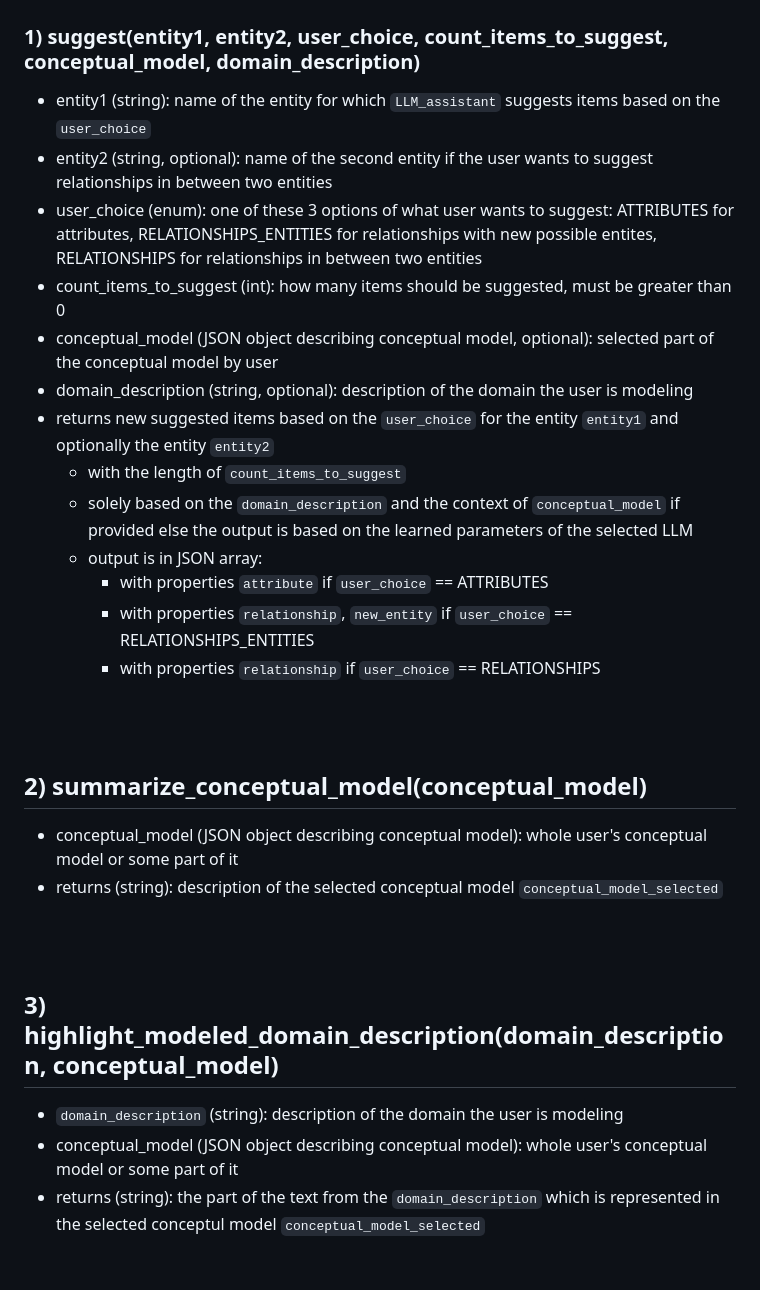
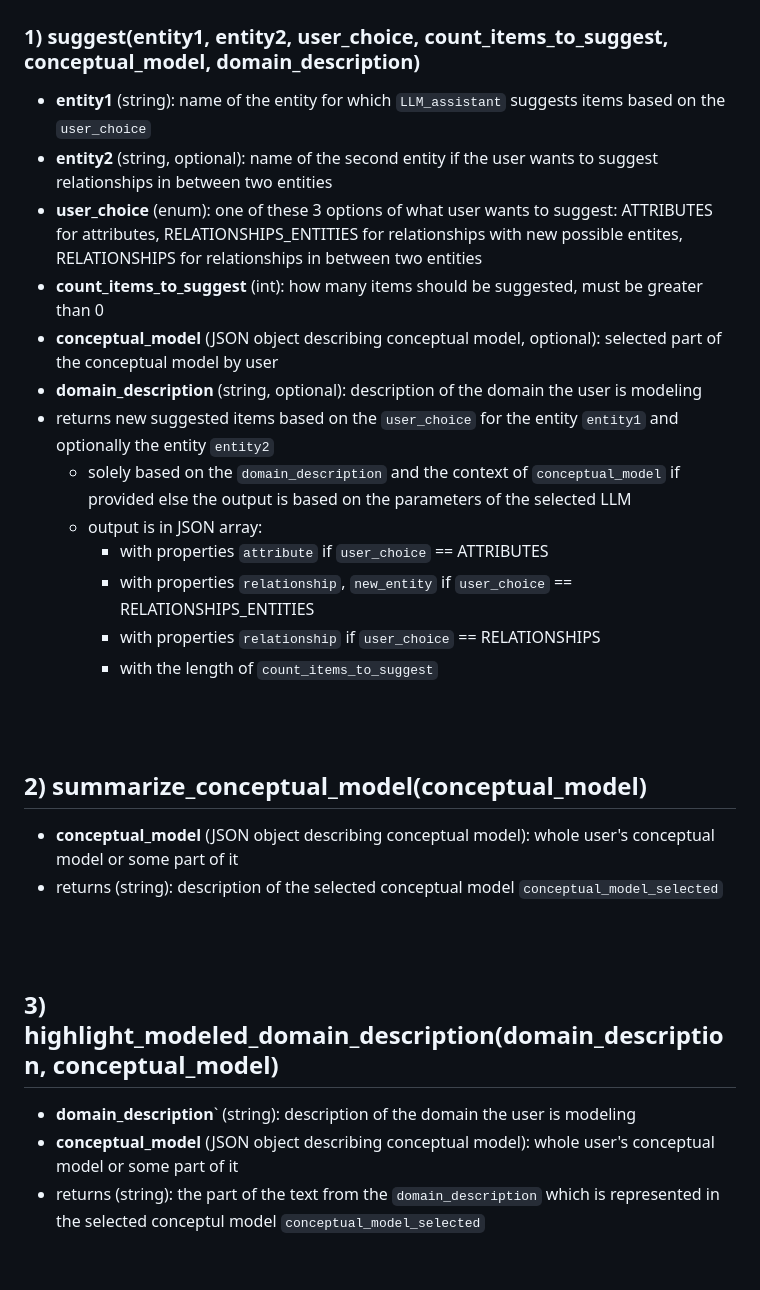
Before and after one commit to Dominik7131/Conceptual-Modeling-LLM-Assistant, a Markdown page: LLM_assistant_api.md, the part around one of its changes. GitHub-like rendering.

```diff
--- a/LLM_assistant_api.md
+++ b/LLM_assistant_api.md
@@ -8,28 +8,26 @@ LLM_assistant(model_path_or_repo_id, model_file)
 ## Public methods of the class LLM_assistant:
 
 ### 1) suggest(entity1, entity2, user_choice, count_items_to_suggest, conceptual_model, domain_description)
-
-
-- entity1 (string): name of the entity for which `LLM_assistant` suggests items based on the `user_choice`
-- entity2 (string, optional): name of the second entity if the user wants to suggest relationships in between two entities
-- user_choice (enum): one of these 3 options of what user wants to suggest: ATTRIBUTES for attributes, RELATIONSHIPS_ENTITIES for relationships with new possible entites, RELATIONSHIPS for relationships in between two entities
-- count_items_to_suggest (int): how many items should be suggested, must be greater than 0
-- conceptual_model (JSON object describing conceptual model, optional): selected part of the conceptual model by user
-- domain_description (string, optional): description of the domain the user is modeling
+- **entity1** (string): name of the entity for which `LLM_assistant` suggests items based on the `user_choice`
+- **entity2** (string, optional): name of the second entity if the user wants to suggest relationships in between two entities
+- **user_choice** (enum): one of these 3 options of what user wants to suggest: ATTRIBUTES for attributes, RELATIONSHIPS_ENTITIES for relationships with new possible entites, RELATIONSHIPS for relationships in between two entities
+- **count_items_to_suggest** (int): how many items should be suggested, must be greater than 0
+- **conceptual_model** (JSON object describing conceptual model, optional): selected part of the conceptual model by user
+- **domain_description** (string, optional): description of the domain the user is modeling
 - returns new suggested items based on the `user_choice` for the entity `entity1` and optionally the entity `entity2`
-	- with the length of `count_items_to_suggest`
-	- solely based on the `domain_description` and the context of `conceptual_model` if provided else the output is based on the learned parameters of the selected LLM
+	- solely based on the `domain_description` and the context of `conceptual_model` if provided else the output is based on the parameters of the selected LLM
 	- output is in JSON array:
 	 	- with properties `attribute` if `user_choice` == ATTRIBUTES
 		- with properties `relationship`, `new_entity` if `user_choice` == RELATIONSHIPS_ENTITIES
 		- with properties `relationship` if `user_choice` == RELATIONSHIPS
+		- with the length of `count_items_to_suggest`
 
 <br />
 <br />
 
 ## 2) summarize_conceptual_model(conceptual_model)
 
-- conceptual_model (JSON object describing conceptual model): whole user's conceptual model or some part of it
+- **conceptual_model** (JSON object describing conceptual model): whole user's conceptual model or some part of it
 - returns (string): description of the selected conceptual model `conceptual_model_selected`
 
 
@@ -38,8 +36,8 @@ LLM_assistant(model_path_or_repo_id, model_file)
 
 ## 3) highlight_modeled_domain_description(domain_description, conceptual_model)
 
-- `domain_description` (string): description of the domain the user is modeling
-- conceptual_model (JSON object describing conceptual model): whole user's conceptual model or some part of it
+- **domain_description**` (string): description of the domain the user is modeling
+- **conceptual_model** (JSON object describing conceptual model): whole user's conceptual model or some part of it
 - returns (string): the part of the text from the `domain_description` which is represented in the selected conceptul model `conceptual_model_selected`
 
 <br />
```
Also changed, not shown: other parts of LLM_assistant_api.md (+1 -1 lines).
